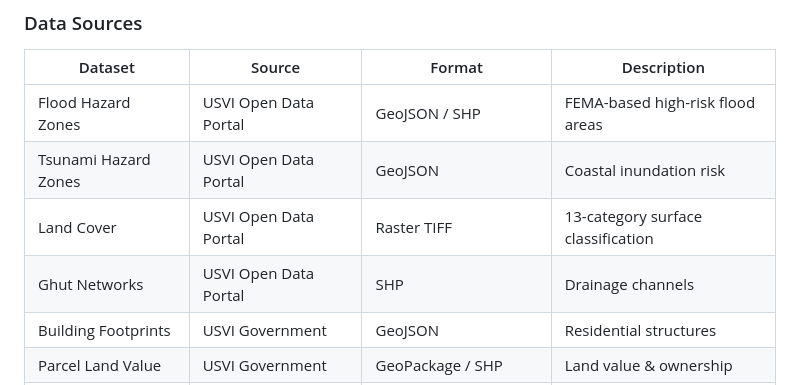
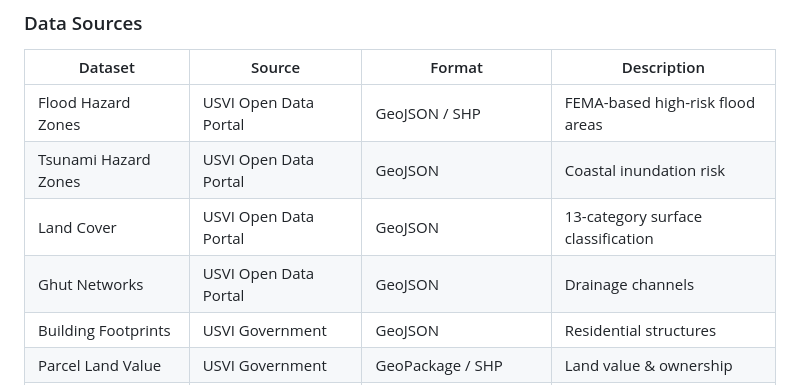
Before and after one commit to Yanruupenn/Yanru-Fang_Final_Project, a Markdown page: README.md, the part around the change. Drawn GitHub-style.

Commit message:
Update data format for Land Cover and Ghut Networks

```diff
--- a/README.md
+++ b/README.md
@@ -64,8 +64,8 @@ This project develops a Python-based ML framework integrating:
 | -------------------- | --------------------- | ----------------------- | ---------------------------------- |
 | Flood Hazard Zones   | USVI Open Data Portal | GeoJSON / SHP           | FEMA-based high-risk flood areas   |
 | Tsunami Hazard Zones | USVI Open Data Portal | GeoJSON                 | Coastal inundation risk            |
-| Land Cover           | USVI Open Data Portal | Raster TIFF             | 13-category surface classification |
-| Ghut Networks        | USVI Open Data Portal | SHP                     | Drainage channels                  |
+| Land Cover           | USVI Open Data Portal | GeoJSON                 | 13-category surface classification |
+| Ghut Networks        | USVI Open Data Portal | GeoJSON                 | Drainage channels                  |
 | Building Footprints  | USVI Government       | GeoJSON                 | Residential structures             |
 | Parcel Land Value    | USVI Government       | GeoPackage / SHP        | Land value & ownership             |
 | Road Networks        | OpenStreetMap         | OSM XML / Pandana graph | Street network routing             |
```
